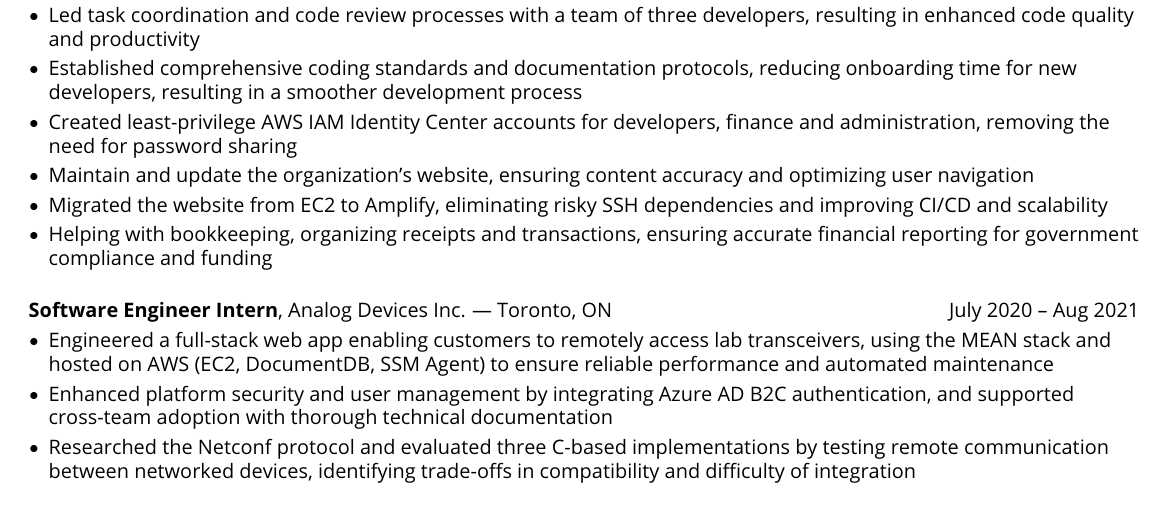
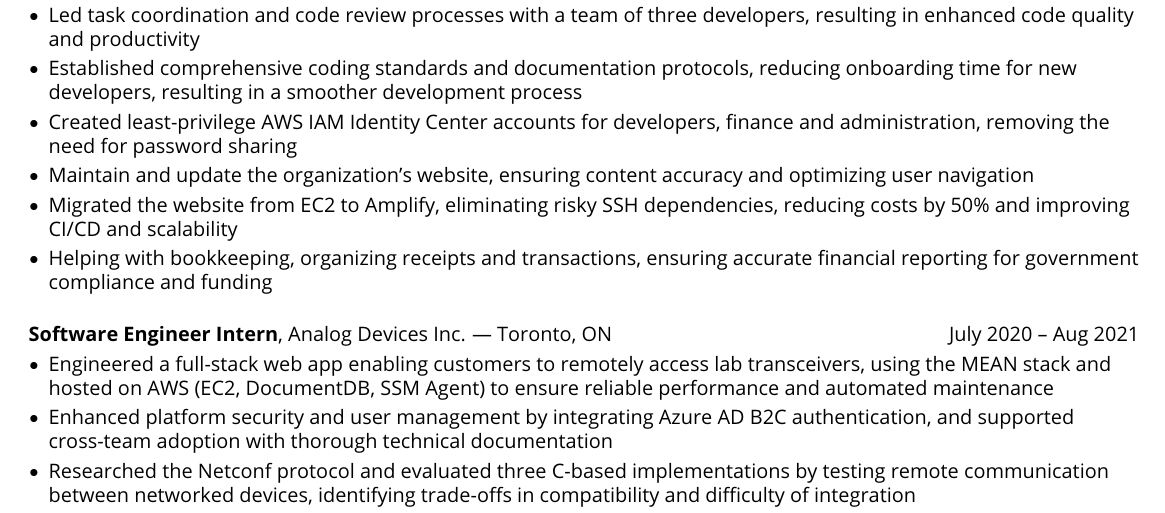
Before and after one commit to dkhl65/Daniel-Resume, a LaTeX CV (Daniel-Resume.tex): part of the page, cut so that both start at the same text. Compiled offline with pdfLaTeX.

Commit message:
AWS cost reduction

```diff
--- a/Daniel-Resume.tex
+++ b/Daniel-Resume.tex
@@ -220,7 +220,7 @@
                 \item Established comprehensive coding standards and documentation protocols, reducing onboarding time for new developers, resulting in a smoother development process
                 \item Created least-privilege AWS IAM Identity Center accounts for developers, finance and administration, removing the need for password sharing
                 \item Maintain and update the organization's website, ensuring content accuracy and optimizing user navigation
-                \item Migrated the website from EC2 to Amplify, eliminating risky SSH dependencies and improving CI/CD and scalability
+                \item Migrated the website from EC2 to Amplify, eliminating risky SSH dependencies, reducing costs by 50\% and improving CI/CD and scalability
                 \item Helping with bookkeeping, organizing receipts and transactions, ensuring accurate financial reporting for government compliance and funding
             \end{highlights}
         \end{onecolentry}
```
